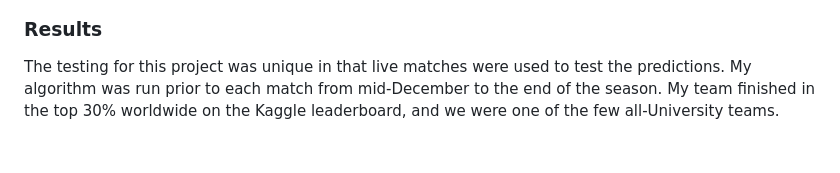
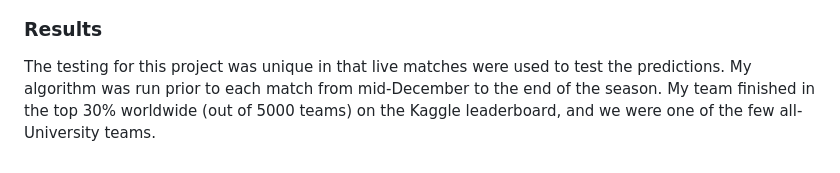
Before and after one commit to abhinav314/abhinav314.github.io, a Markdown page: projects/nfl.md, the part around the change. Rendered like a GitHub page.

```diff
--- a/projects/nfl.md
+++ b/projects/nfl.md
@@ -22,4 +22,4 @@ The neural network was then ensembled with a lightGBM model to obtain balanced r
 
 ### Results
 
-The testing for this project was unique in that live matches were used to test the predictions. My algorithm was run prior to each match from mid-December to the end of the season. My team finished in the top 30% worldwide on the Kaggle leaderboard, and we were one of the few all-University teams.
+The testing for this project was unique in that live matches were used to test the predictions. My algorithm was run prior to each match from mid-December to the end of the season. My team finished in the top 30% worldwide (out of 5000 teams) on the Kaggle leaderboard, and we were one of the few all-University teams.
```
Also changed, not shown: projects/stock.md (+53 -8 lines), images/stock1.png (added), images/stock3.png (added), images/stock4.png (added), 1 other file.
